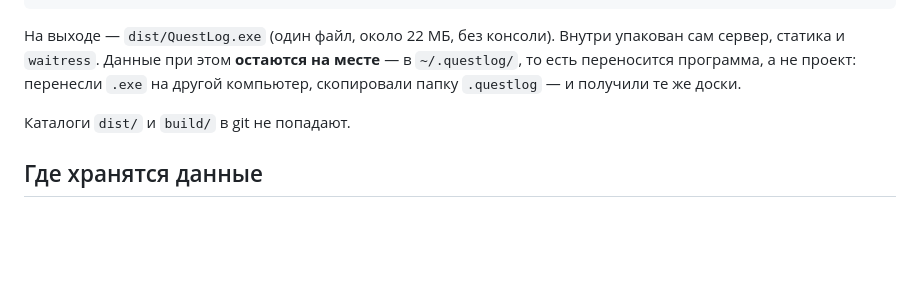
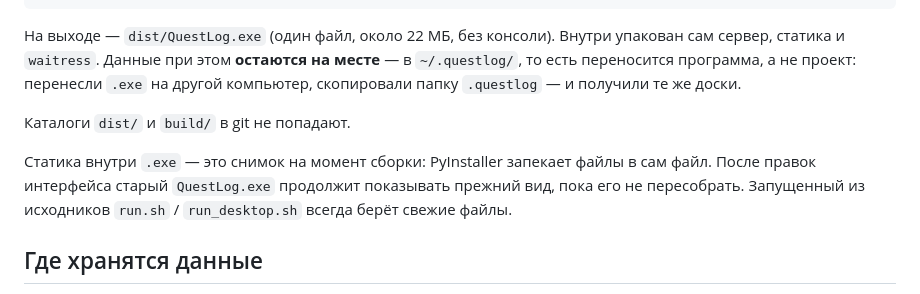
Before and after one commit to Arthur3web/QuestLog, a Markdown page: README.md, the part around the change. GitHub-like rendering; blank space fills up the shorter version.

Commit message:
docs: внутри .exe статика — снимок на момент сборки
PyInstaller запекает файлы в сам exe, поэтому старый QuestLog.exe после
правок интерфейса продолжает показывать прежний вид. Стоило дважды
принять это за поломку в коде.

```diff
--- a/README.md
+++ b/README.md
@@ -215,6 +215,11 @@ python build_exe.py
 
 Каталоги `dist/` и `build/` в git не попадают.
 
+Статика внутри `.exe` — это снимок на момент сборки: PyInstaller запекает
+файлы в сам файл. После правок интерфейса старый `QuestLog.exe` продолжит
+показывать прежний вид, пока его не пересобрать. Запущенный из исходников
+`run.sh` / `run_desktop.sh` всегда берёт свежие файлы.
+
 ## Где хранятся данные
 
 - База задач: `~/.questlog/taskboard.db` (SQLite-файл)
```
